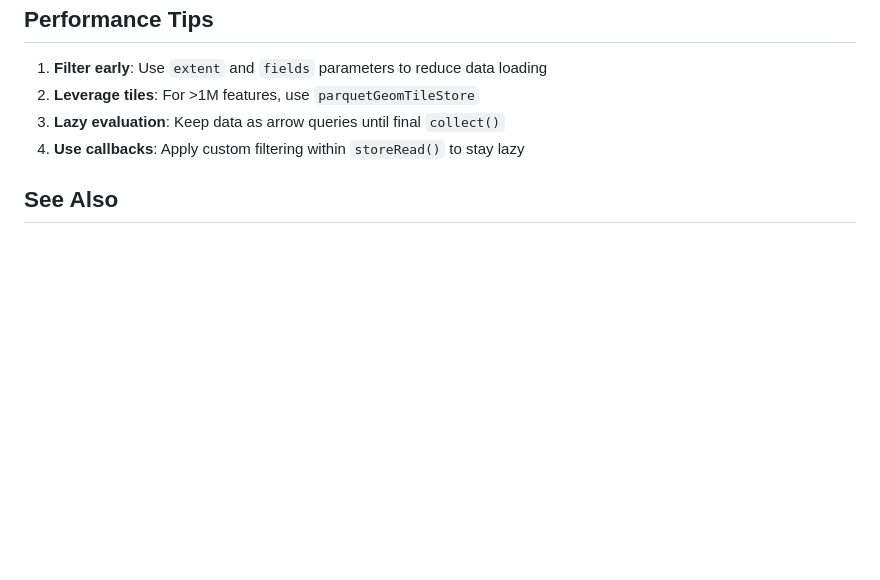
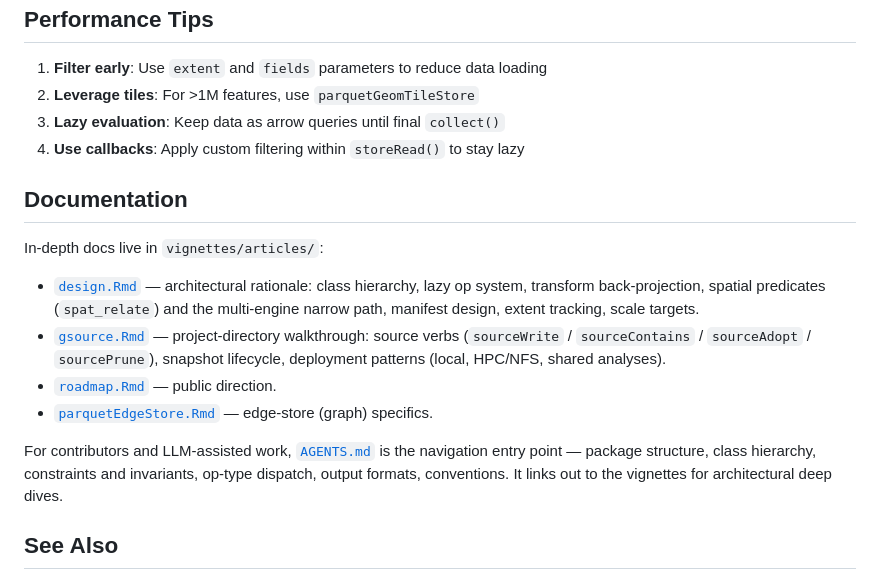
Before and after one commit to giotto-suite/GiottoDisk, a Markdown page: README.md, the part around the change. GitHub-like rendering; blank space fills up the shorter version.

```diff
--- a/README.md
+++ b/README.md
@@ -271,6 +271,28 @@ sourceWrite(src, my_matrix)
 3. **Lazy evaluation**: Keep data as arrow queries until final `collect()`
 4. **Use callbacks**: Apply custom filtering within `storeRead()` to stay lazy
 
+## Documentation
+
+In-depth docs live in `vignettes/articles/`:
+
+- [`design.Rmd`](vignettes/articles/design.Rmd) — architectural rationale:
+  class hierarchy, lazy op system, transform back-projection, spatial
+  predicates (`spat_relate`) and the multi-engine narrow path, manifest
+  design, extent tracking, scale targets.
+- [`gsource.Rmd`](vignettes/articles/gsource.Rmd) — project-directory
+  walkthrough: source verbs (`sourceWrite` / `sourceContains` /
+  `sourceAdopt` / `sourcePrune`), snapshot lifecycle, deployment
+  patterns (local, HPC/NFS, shared analyses).
+- [`roadmap.Rmd`](vignettes/articles/roadmap.Rmd) — public direction.
+- [`parquetEdgeStore.Rmd`](vignettes/articles/parquetEdgeStore.Rmd) —
+  edge-store (graph) specifics.
+
+For contributors and LLM-assisted work,
+[`AGENTS.md`](AGENTS.md) is the navigation entry point — package
+structure, class hierarchy, constraints and invariants, op-type
+dispatch, output formats, conventions. It links out to the vignettes
+for architectural deep dives.
+
 ## See Also
 
 - [Giotto Suite](https://github.com/drieslab/Giotto) - Spatial genomics analysis
```
Also changed, not shown: AGENTS.md (+17 -0 lines).
